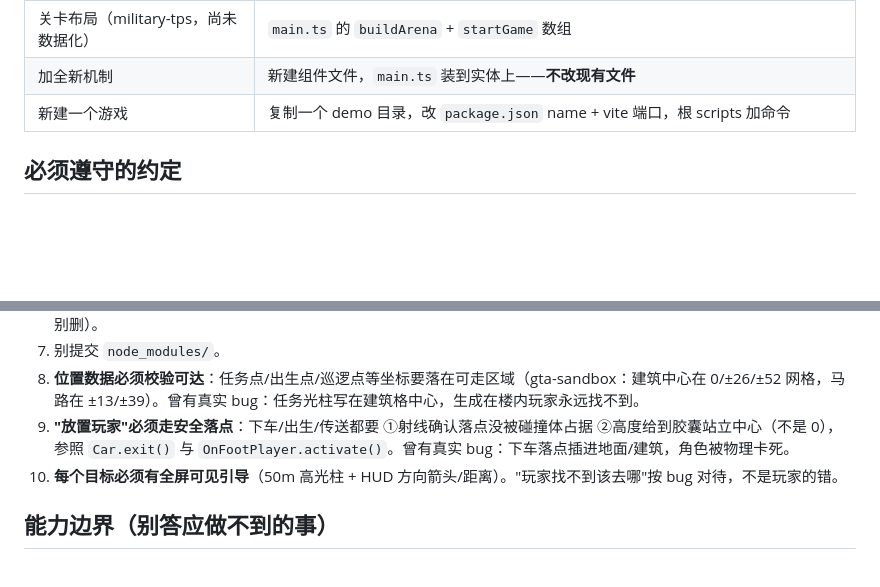
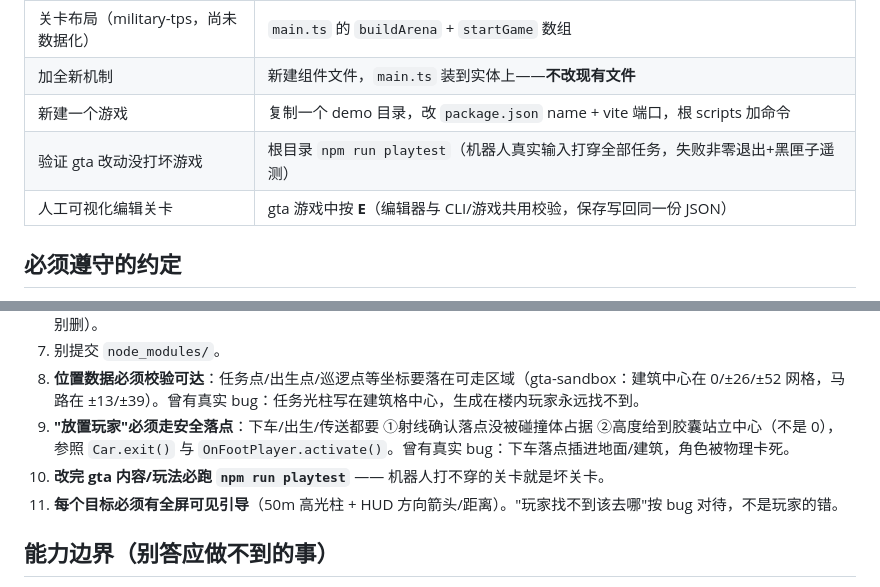
Before and after one commit to wangjialiang678/3d-game-kit, a Markdown page: AGENTS.md, 2 parts joined by grey strips. Drawn GitHub-style; blank space fills up the shorter version.

```diff
--- a/AGENTS.md
+++ b/AGENTS.md
@@ -28,6 +28,8 @@ npm run gta            # → http://127.0.0.1:5177/
 | 关卡布局（military-tps，尚未数据化） | `main.ts` 的 `buildArena` + `startGame` 数组 |
 | 加全新机制 | 新建组件文件，`main.ts` 装到实体上——**不改现有文件** |
 | 新建一个游戏 | 复制一个 demo 目录，改 `package.json` name + vite 端口，根 scripts 加命令 |
+| 验证 gta 改动没打坏游戏 | 根目录 `npm run playtest`（机器人真实输入打穿全部任务，失败非零退出+黑匣子遥测） |
+| 人工可视化编辑关卡 | gta 游戏中按 **E**（编辑器与 CLI/游戏共用校验，保存写回同一份 JSON） |
 
 ## 必须遵守的约定
 1. **框架/玩法分离**：品类无关的进 `packages/engine`；具体玩法只进 demo 的 `entities/`。
@@ -39,7 +41,8 @@ npm run gta            # → http://127.0.0.1:5177/
 7. 别提交 `node_modules/`。
 8. **位置数据必须校验可达**：任务点/出生点/巡逻点等坐标要落在可走区域（gta-sandbox：建筑中心在 0/±26/±52 网格，马路在 ±13/±39）。曾有真实 bug：任务光柱写在建筑格中心，生成在楼内玩家永远找不到。
 9. **"放置玩家"必须走安全落点**：下车/出生/传送都要 ①射线确认落点没被碰撞体占据 ②高度给到胶囊站立中心（不是 0），参照 `Car.exit()` 与 `OnFootPlayer.activate()`。曾有真实 bug：下车落点插进地面/建筑，角色被物理卡死。
-10. **每个目标必须有全屏可见引导**（50m 高光柱 + HUD 方向箭头/距离）。"玩家找不到该去哪"按 bug 对待，不是玩家的错。
+10. **改完 gta 内容/玩法必跑 `npm run playtest`** —— 机器人打不穿的关卡就是坏关卡。
+11. **每个目标必须有全屏可见引导**（50m 高光柱 + HUD 方向箭头/距离）。"玩家找不到该去哪"按 bug 对待，不是玩家的错。
 
 ## 能力边界（别答应做不到的事）
 - ✅ 能做：实时 3D、物理、骨骼动画、多品类换皮、GTA 式机制（开车/通缉/任务已实现）、分块动态加载大地图（见 ARCHITECTURE.md §7）
```
Also changed, not shown: README.md (+13 -0 lines).
